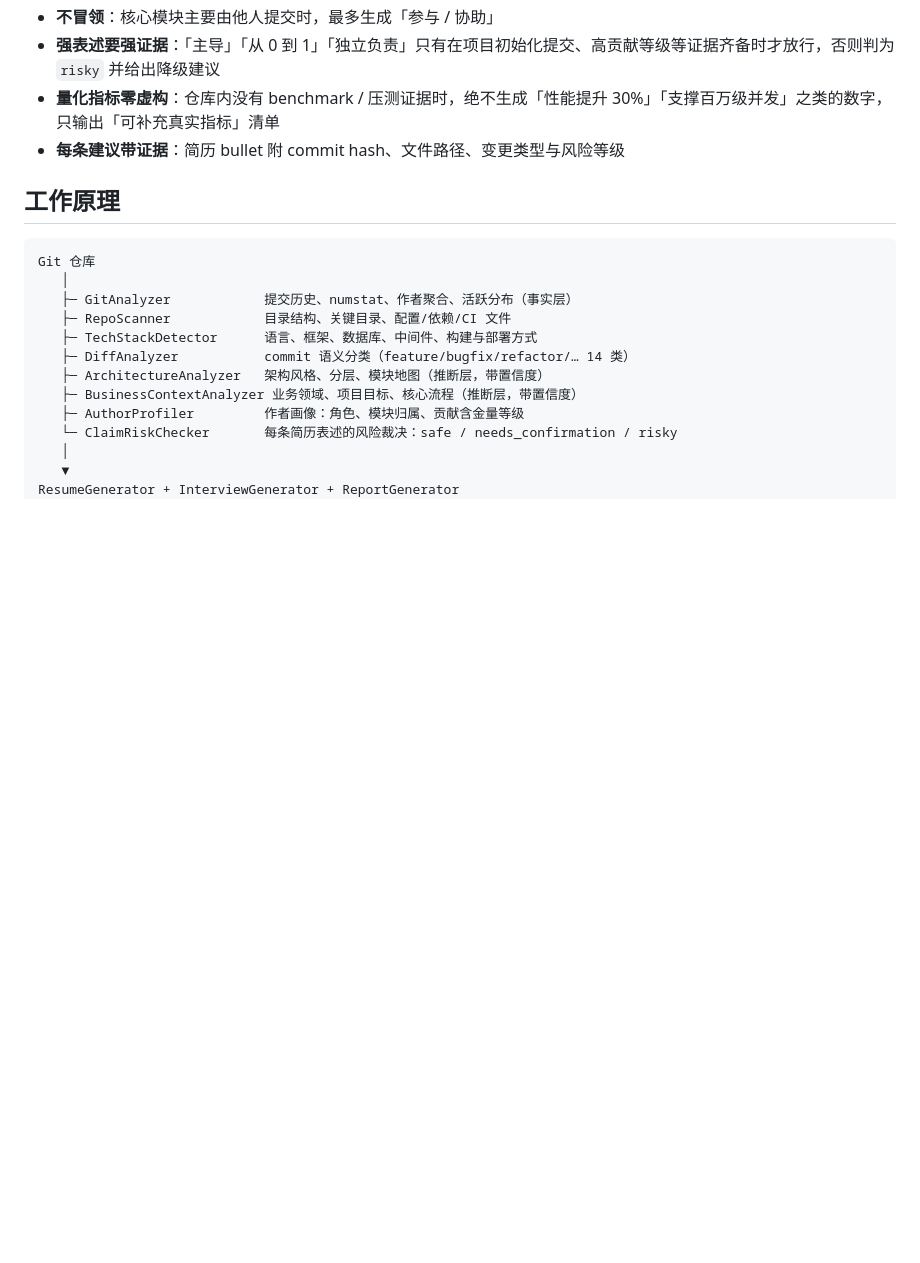
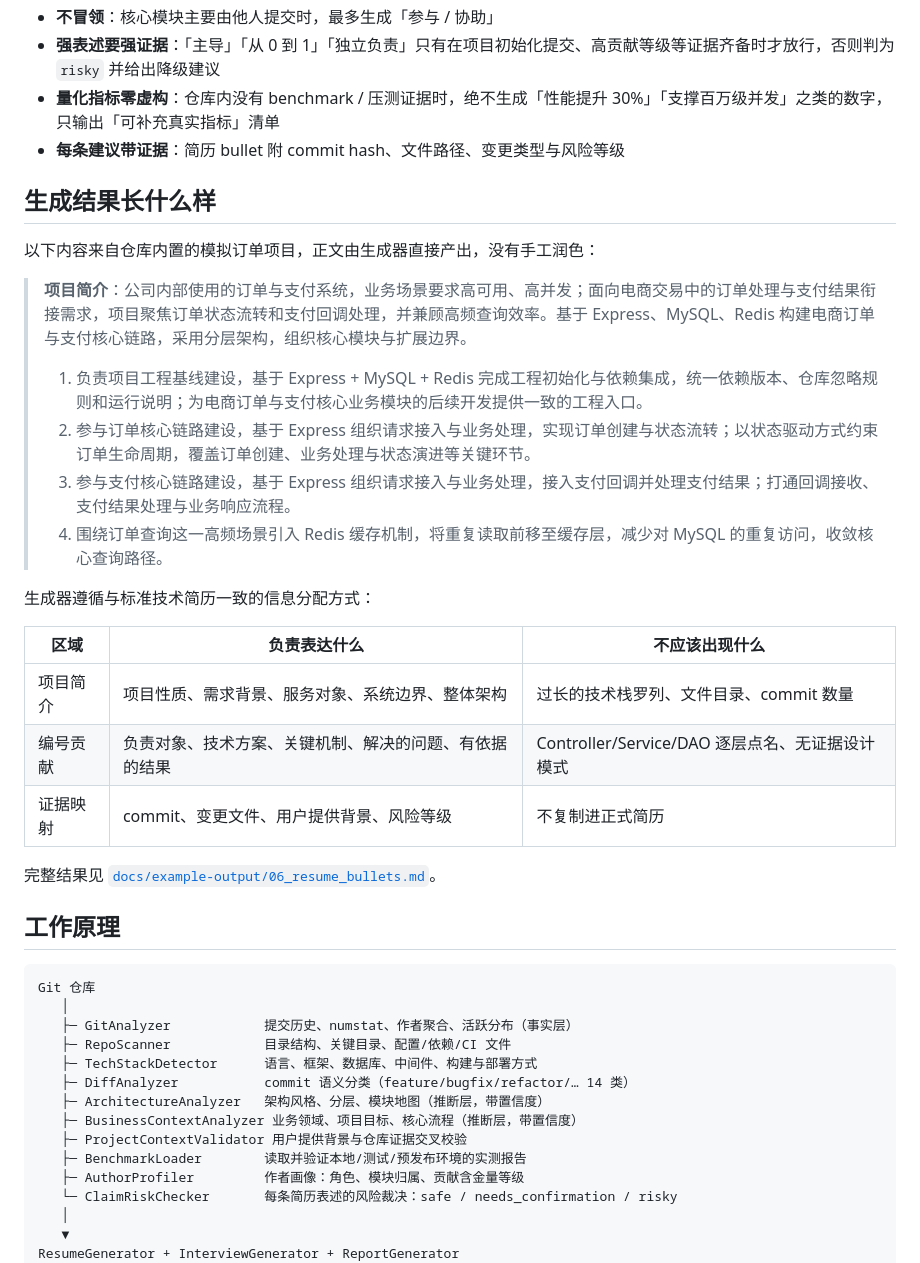
Before and after one commit to Musenn/contrib-skill, a Markdown page: README.md, the part around one of its changes. Rendered like a GitHub page; blank space fills up the shorter version.

````diff
--- a/README.md
+++ b/README.md
@@ -34,6 +34,27 @@
 - **量化指标零虚构**：仓库内没有 benchmark / 压测证据时，绝不生成「性能提升 30%」「支撑百万级并发」之类的数字，只输出「可补充真实指标」清单
 - **每条建议带证据**：简历 bullet 附 commit hash、文件路径、变更类型与风险等级
 
+## 生成结果长什么样
+
+以下内容来自仓库内置的模拟订单项目，正文由生成器直接产出，没有手工润色：
+
+> **项目简介**：公司内部使用的订单与支付系统，业务场景要求高可用、高并发；面向电商交易中的订单处理与支付结果衔接需求，项目聚焦订单状态流转和支付回调处理，并兼顾高频查询效率。基于 Express、MySQL、Redis 构建电商订单与支付核心链路，采用分层架构，组织核心模块与扩展边界。
+>
+> 1. 负责项目工程基线建设，基于 Express + MySQL + Redis 完成工程初始化与依赖集成，统一依赖版本、仓库忽略规则和运行说明；为电商订单与支付核心业务模块的后续开发提供一致的工程入口。
+> 2. 参与订单核心链路建设，基于 Express 组织请求接入与业务处理，实现订单创建与状态流转；以状态驱动方式约束订单生命周期，覆盖订单创建、业务处理与状态演进等关键环节。
+> 3. 参与支付核心链路建设，基于 Express 组织请求接入与业务处理，接入支付回调并处理支付结果；打通回调接收、支付结果处理与业务响应流程。
+> 4. 围绕订单查询这一高频场景引入 Redis 缓存机制，将重复读取前移至缓存层，减少对 MySQL 的重复访问，收敛核心查询路径。
+
+生成器遵循与标准技术简历一致的信息分配方式：
+
+| 区域 | 负责表达什么 | 不应该出现什么 |
+| --- | --- | --- |
+| 项目简介 | 项目性质、需求背景、服务对象、系统边界、整体架构 | 过长的技术栈罗列、文件目录、commit 数量 |
+| 编号贡献 | 负责对象、技术方案、关键机制、解决的问题、有依据的结果 | Controller/Service/DAO 逐层点名、无证据设计模式 |
+| 证据映射 | commit、变更文件、用户提供背景、风险等级 | 不复制进正式简历 |
+
+完整结果见 [`docs/example-output/06_resume_bullets.md`](docs/example-output/06_resume_bullets.md)。
+
 ## 工作原理
 
 ```
@@ -45,6 +66,8 @@ Git 仓库
    ├─ DiffAnalyzer           commit 语义分类（feature/bugfix/refactor/… 14 类）
    ├─ ArchitectureAnalyzer   架构风格、分层、模块地图（推断层，带置信度）
    ├─ BusinessContextAnalyzer 业务领域、项目目标、核心流程（推断层，带置信度）
+   ├─ ProjectContextValidator 用户提供背景与仓库证据交叉校验
+   ├─ BenchmarkLoader        读取并验证本地/测试/预发布环境的实测报告
    ├─ AuthorProfiler         作者画像：角色、模块归属、贡献含金量等级
    └─ ClaimRiskChecker       每条简历表述的风险裁决：safe / needs_confirmation / risky
    │
````
Also changed, not shown: other parts of README.md (+33 -1 lines).
